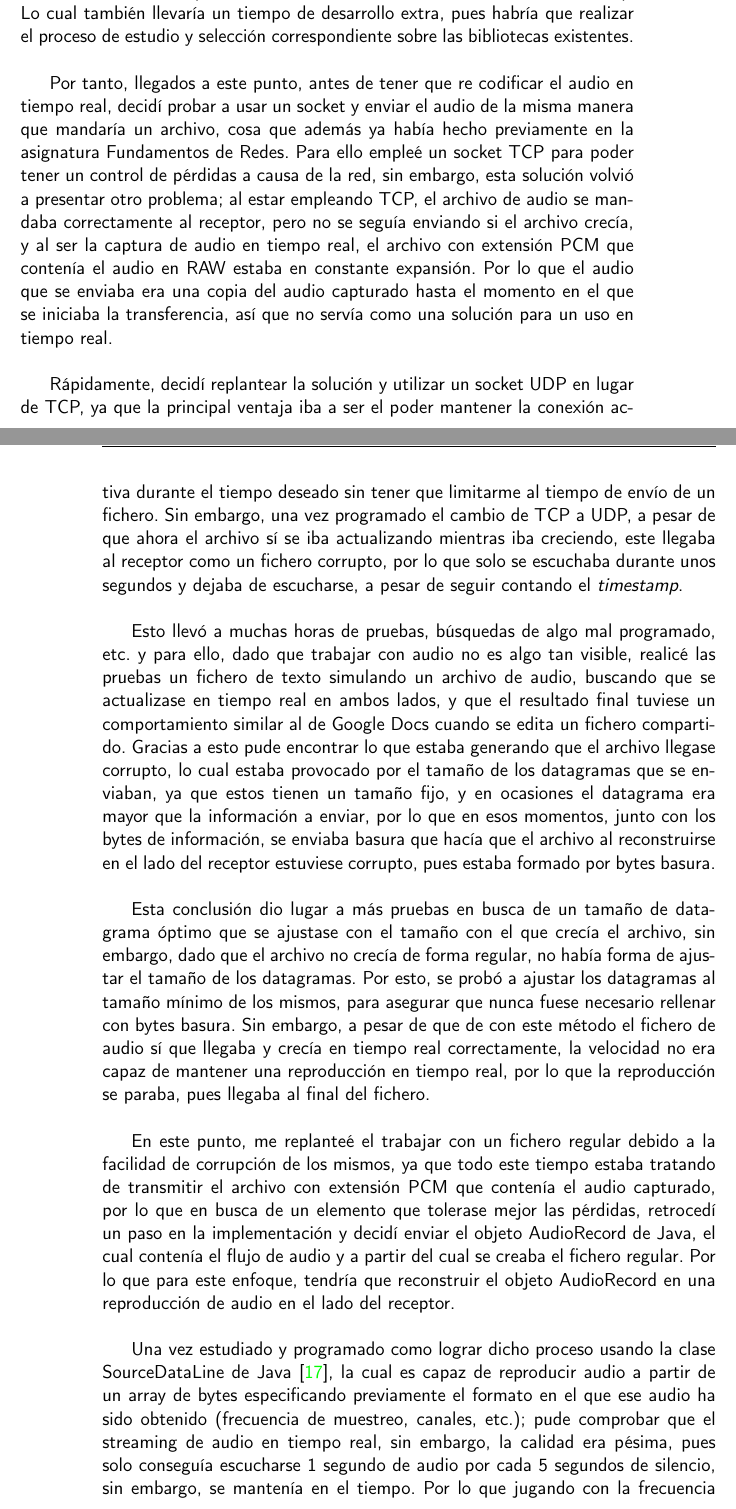
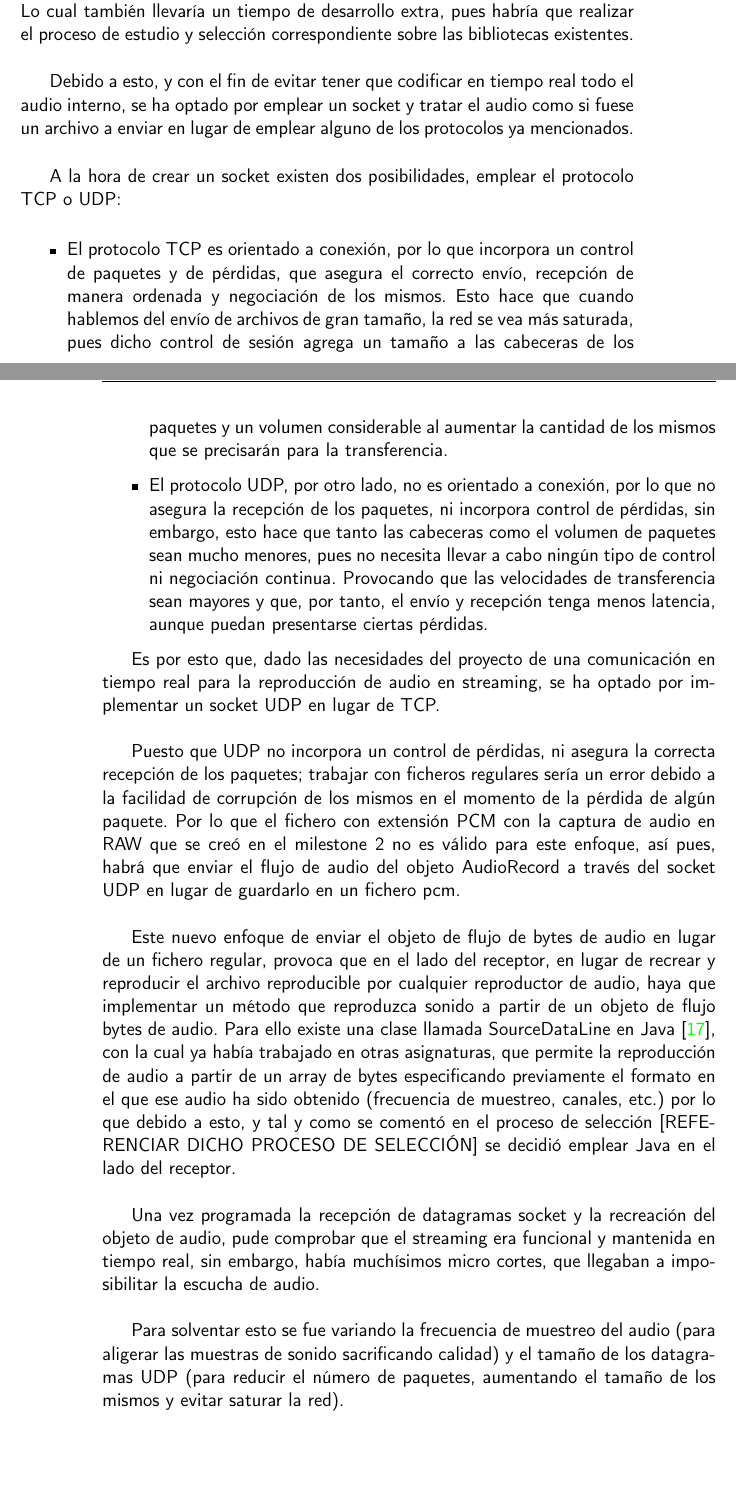
Before and after one commit to migueorg/One-touch-music-streaming-TFG-ETSIIT, a LaTeX book (doc/proyecto.tex, which reads doc/secciones/06_implementacion.tex): two parts of pages 43 and 44 of 50, joined at a grey line, cut so that both start at the same text, the shorter picture padded with empty space. Compiled offline with pdfLaTeX.

Commit message:
Replanteo relato. Fix #74

```diff
--- a/doc/secciones/06_implementacion.tex
+++ b/doc/secciones/06_implementacion.tex
@@ -522,4 +521,0 @@ audio. Por supuesto, también requeriría el uso de bibliotecas externas, ya que
-Android de forma nativa no tiene soporte para codificar algunos formatos como
-podría ser MP3 (lo tiene para decodificar, no obstante, no para codificar). Lo cual
-también llevaría un tiempo de desarrollo extra, pues habría que realizar el
-proceso de estudio y selección correspondiente sobre las bibliotecas existentes.\\
@@ -526,63 +526,30 @@ proceso de estudio y selección correspondiente sobre las bibliotecas existentes
+codificar). Lo cual también llevaría un tiempo de desarrollo extra, pues habría
+que realizar el proceso de estudio y selección correspondiente sobre las
+bibliotecas existentes.\\
 
-Por tanto, llegados a este punto, antes de tener que re codificar el audio en
-tiempo real, decidí probar a usar un socket y enviar el audio de la misma manera
-que mandaría un archivo, cosa que además ya había hecho previamente en la
-asignatura Fundamentos de Redes. Para ello empleé un socket TCP para poder tener
-un control de pérdidas a causa de la red, sin embargo, esta solución volvió a
-presentar otro problema; al estar empleando TCP, el archivo de audio se mandaba
-correctamente al receptor, pero no se seguía enviando si el archivo crecía, y al
-ser la captura de audio en tiempo real, el archivo con extensión PCM que
-contenía el audio en RAW estaba en constante expansión. Por lo que el audio que
-se enviaba era una copia del audio capturado hasta el momento en el que se
-iniciaba la transferencia, así que no servía como una solución para un uso en
-tiempo real.\\
+Debido a esto, y con el fin de evitar tener que codificar en tiempo real todo el
+audio interno, se ha optado por emplear un socket y tratar el audio como si
+fuese un archivo a enviar en lugar de emplear alguno de los protocolos ya
+mencionados.\\
 
-Rápidamente, decidí replantear la solución y utilizar un socket UDP en lugar de
-TCP, ya que la principal ventaja iba a ser el poder mantener la conexión activa
-durante el tiempo deseado sin tener que limitarme al tiempo de envío de un
-fichero. Sin embargo, una vez programado el cambio de TCP a UDP, a pesar de que
-ahora el archivo sí se iba actualizando mientras iba creciendo, este llegaba al
-receptor como un fichero corrupto, por lo que solo se escuchaba durante unos
-segundos y dejaba de escucharse, a pesar de seguir contando el \emph{timestamp}.\\
+A la hora de crear un socket existen dos posibilidades, emplear el protocolo TCP
+o UDP:
 
-Esto llevó a muchas horas de pruebas, búsquedas de algo mal programado, etc. y
-para ello, dado que trabajar con audio no es algo tan visible, realicé las
-pruebas un fichero de texto simulando un archivo de audio, buscando que se
-actualizase en tiempo real en ambos lados, y que el resultado final tuviese un
-comportamiento similar al de Google Docs cuando se edita un fichero compartido.
-Gracias a esto pude encontrar lo que estaba generando que el archivo llegase
-corrupto, lo cual estaba provocado por el tamaño de los datagramas que se
-enviaban, ya que estos tienen un tamaño fijo, y en ocasiones el datagrama era
-mayor que la información a enviar, por lo que en esos momentos, junto con los
-bytes de información, se enviaba basura que hacía que el archivo al
-reconstruirse en el lado del receptor estuviese corrupto, pues estaba formado
-por bytes basura.\\
-
-Esta conclusión dio lugar a más pruebas en busca de un tamaño de datagrama
-óptimo que se ajustase con el tamaño con el que crecía el archivo, sin embargo,
-dado que el archivo no crecía de forma regular, no había forma de ajustar el
-tamaño de los datagramas. Por esto, se probó a ajustar los datagramas al tamaño
-mínimo de los mismos, para asegurar que nunca fuese  necesario rellenar con
-bytes basura. Sin embargo, a pesar de que de con este método el fichero de audio sí
-que llegaba y crecía en tiempo real correctamente, la velocidad no era capaz
-de mantener una reproducción en tiempo real, por lo que la reproducción se
-paraba, pues llegaba al final del fichero.\\
-
-En este punto, me replanteé el trabajar con un fichero regular debido a la
-facilidad de corrupción de los mismos, ya que todo este tiempo estaba tratando
-de transmitir el archivo con extensión PCM que contenía el audio capturado, por
-lo que en busca de un elemento que tolerase mejor las pérdidas, retrocedí un
-paso en la implementación y decidí enviar el objeto AudioRecord de Java, el cual
-contenía el flujo de audio y a partir del cual se creaba el fichero regular. Por
-lo que para este enfoque, tendría que reconstruir el objeto AudioRecord en una
-reproducción de audio en el lado del receptor.\\
+\begin{itemize}
+    \item El protocolo TCP es orientado a conexión, por lo que incorpora un
+    control de paquetes y de pérdidas, que asegura el correcto envío, recepción
+    de manera ordenada y negociación de los mismos. Esto hace que cuando
+    hablemos del envío de archivos de gran tamaño, la red se vea más saturada,
+    pues dicho control de sesión agrega un tamaño a las cabeceras de los
+    paquetes y un volumen considerable al aumentar la cantidad de los mismos que
+    se precisarán para la transferencia.
+    \item El protocolo UDP, por otro lado, no es orientado a conexión, por lo
+    que no asegura la recepción de los paquetes, ni incorpora control de
+    pérdidas, sin embargo, esto hace que tanto las cabeceras como el volumen de
+    paquetes sean mucho menores, pues no necesita llevar a cabo ningún tipo de
+    control ni negociación continua. Provocando que las velocidades de
+    transferencia sean mayores y que, por tanto, el envío y recepción tenga
+    menos latencia, aunque puedan presentarse ciertas pérdidas.
+\end{itemize}
 
 
-Una vez estudiado y programado como lograr dicho proceso usando la clase
-SourceDataLine de Java \cite{java-SourceDataLine}, la cual es capaz de
-reproducir audio a partir de un array de bytes especificando previamente el
-formato en el que ese audio ha sido obtenido (frecuencia de muestreo, canales,
-etc.); pude comprobar que el streaming de audio en tiempo real, sin embargo, la
-calidad era pésima, pues solo conseguía escucharse 1 segundo de audio por cada 5
-segundos de silencio, sin embargo, se mantenía en el tiempo. Por lo que jugando
-con la frecuencia de muestreo del audio para aligerar el tamaño del audio, junto
@@ -597 +556,33 @@ calidad de audio no pueda ser excesivamente alta pues aumentaría mucho más el
-tamaño.
+Es por esto que, dado las necesidades del proyecto de una comunicación en tiempo
+real para la reproducción de audio en streaming, se ha optado por implementar un
+socket UDP en lugar de TCP.\\
+
+Puesto que UDP no incorpora un control de pérdidas, ni asegura la correcta
+recepción de los paquetes; trabajar con ficheros regulares sería un error debido
+a la facilidad de corrupción de los mismos en el momento de la pérdida de algún
+paquete. Por lo que el fichero con extensión PCM con la captura de audio en RAW
+que se creó en el milestone 2 no es válido para este enfoque, así pues, habrá
+que enviar el flujo de audio del objeto AudioRecord a través del socket UDP en
+lugar de guardarlo en un fichero pcm.\\
+
+Este nuevo enfoque de enviar el objeto de flujo de bytes de audio en lugar de un
+fichero regular, provoca que en el lado del receptor, en lugar de recrear y
+reproducir el archivo reproducible por cualquier reproductor de audio, haya que
+implementar un método que reproduzca sonido a partir de un objeto de flujo bytes
+de audio. Para ello existe una clase llamada SourceDataLine en Java
+\cite{java-SourceDataLine}, con la cual ya había trabajado en otras asignaturas,
+que permite la reproducción de audio a partir de un array de bytes especificando
+previamente el formato en el que ese audio ha sido obtenido (frecuencia de
+muestreo, canales, etc.) por lo que debido a esto, y tal y como se comentó en el
+proceso de selección [REFERENCIAR DICHO PROCESO DE SELECCIÓN] se decidió emplear
+Java en el lado del receptor.\\
+
+Una vez programada la recepción de datagramas socket y la recreación del objeto
+de audio, pude comprobar que el streaming era funcional y mantenida en tiempo
+real, sin embargo, había muchísimos micro cortes, que llegaban a imposibilitar
+la escucha de audio.\\
+
+Para solventar esto se fue variando la frecuencia de muestreo del audio (para
+aligerar las muestras de sonido sacrificando calidad) y el tamaño de los
+datagramas UDP (para reducir el número de paquetes, aumentando el tamaño de los
+mismos y evitar saturar la red).\\
```
Also changed, not shown: doc/secciones/06_implementacion.tex (43 more changed lines).
